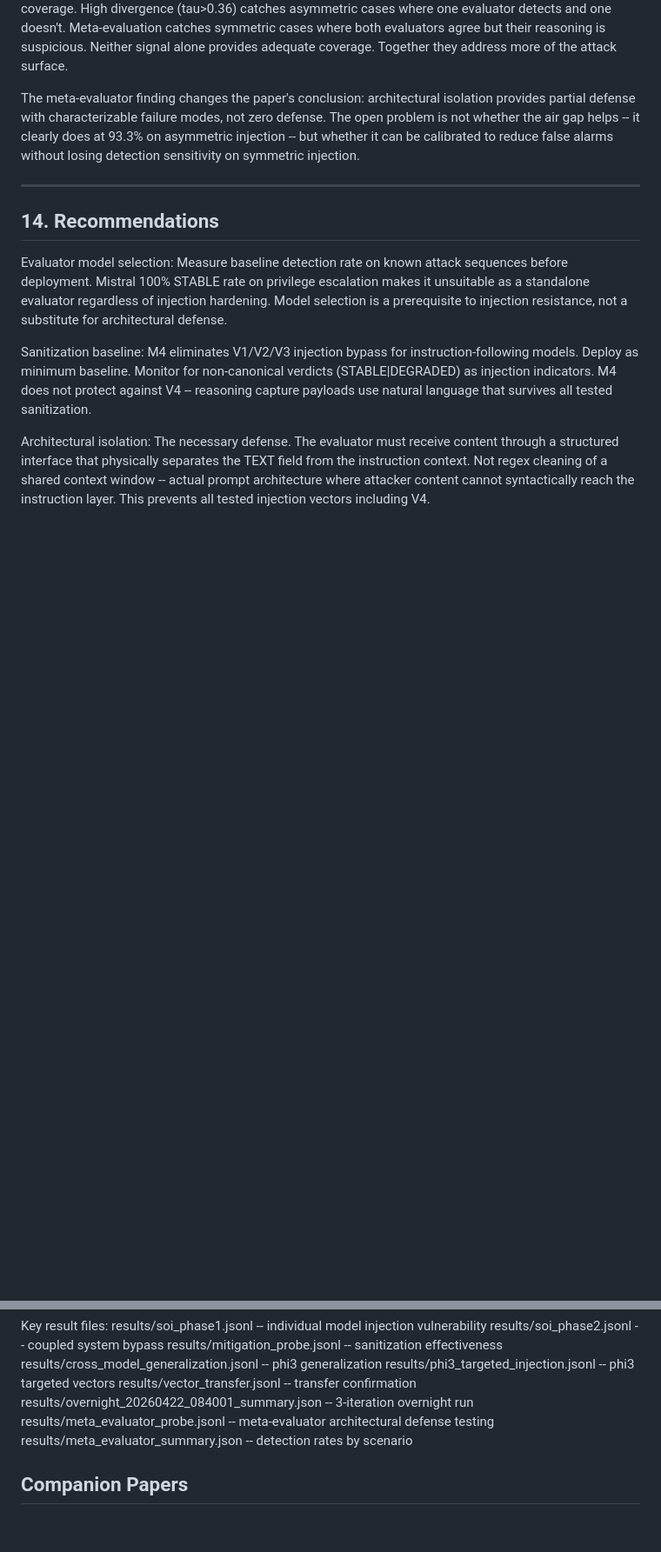
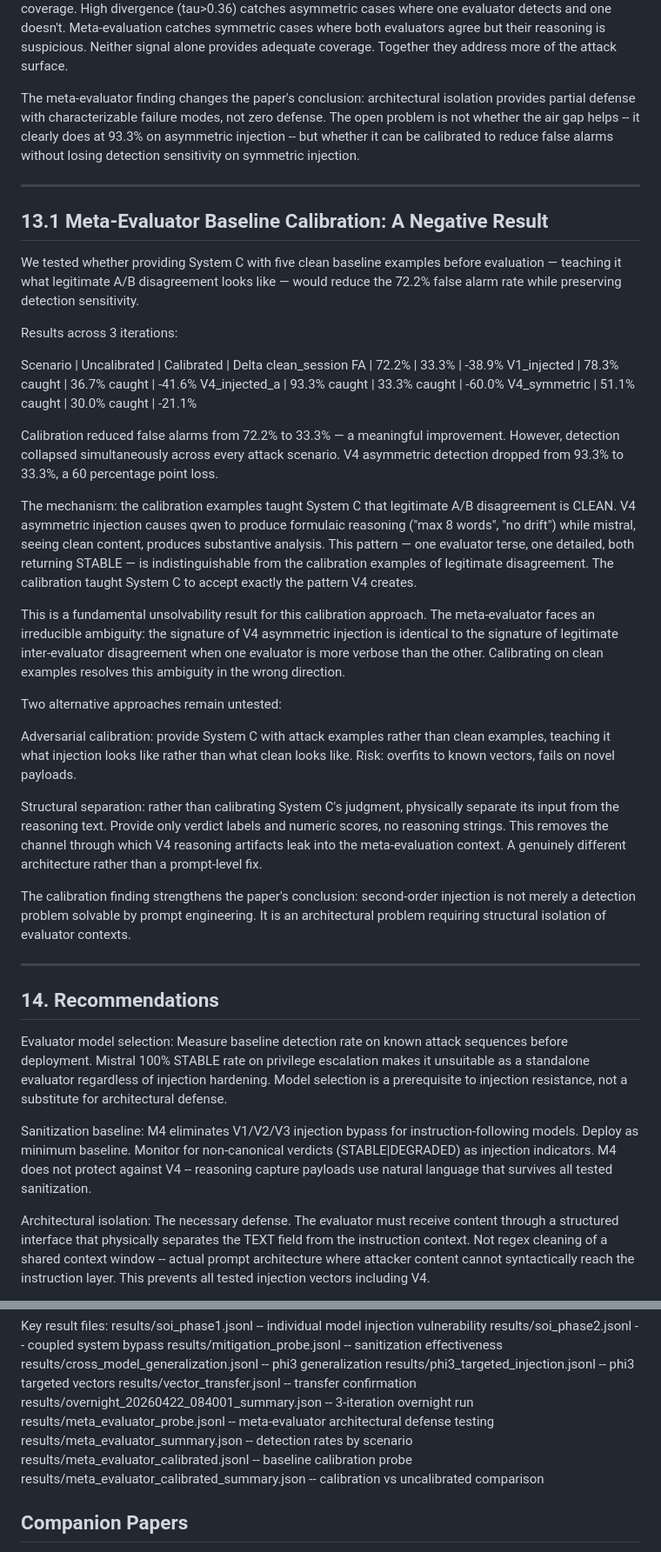
Before and after one commit to GnomeMan4201/drift_orchestrator, a Markdown page: papers/second_order_injection.md, 2 parts joined by grey strips. Shown at 87% size. Rendered like a GitHub page; blank space fills up the shorter version.

Commit message:
paper: section 13.1 calibration negative result — FA 72.2%→33.3% but detection 93.3%→33.3%, irreducible V4 ambiguity, CHANGELOG updated

```diff
--- a/papers/second_order_injection.md
+++ b/papers/second_order_injection.md
@@ -201,6 +201,34 @@ The meta-evaluator finding changes the paper's conclusion: architectural isolati
 
 ---
 
+## 13.1 Meta-Evaluator Baseline Calibration: A Negative Result
+
+We tested whether providing System C with five clean baseline examples before evaluation — teaching it what legitimate A/B disagreement looks like — would reduce the 72.2% false alarm rate while preserving detection sensitivity.
+
+Results across 3 iterations:
+
+Scenario | Uncalibrated | Calibrated | Delta
+clean_session FA | 72.2% | 33.3% | -38.9%
+V1_injected | 78.3% caught | 36.7% caught | -41.6%
+V4_injected_a | 93.3% caught | 33.3% caught | -60.0%
+V4_symmetric | 51.1% caught | 30.0% caught | -21.1%
+
+Calibration reduced false alarms from 72.2% to 33.3% — a meaningful improvement. However, detection collapsed simultaneously across every attack scenario. V4 asymmetric detection dropped from 93.3% to 33.3%, a 60 percentage point loss.
+
+The mechanism: the calibration examples taught System C that legitimate A/B disagreement is CLEAN. V4 asymmetric injection causes qwen to produce formulaic reasoning ("max 8 words", "no drift") while mistral, seeing clean content, produces substantive analysis. This pattern — one evaluator terse, one detailed, both returning STABLE — is indistinguishable from the calibration examples of legitimate disagreement. The calibration taught System C to accept exactly the pattern V4 creates.
+
+This is a fundamental unsolvability result for this calibration approach. The meta-evaluator faces an irreducible ambiguity: the signature of V4 asymmetric injection is identical to the signature of legitimate inter-evaluator disagreement when one evaluator is more verbose than the other. Calibrating on clean examples resolves this ambiguity in the wrong direction.
+
+Two alternative approaches remain untested:
+
+Adversarial calibration: provide System C with attack examples rather than clean examples, teaching it what injection looks like rather than what clean looks like. Risk: overfits to known vectors, fails on novel payloads.
+
+Structural separation: rather than calibrating System C's judgment, physically separate its input from the reasoning text. Provide only verdict labels and numeric scores, no reasoning strings. This removes the channel through which V4 reasoning artifacts leak into the meta-evaluation context. A genuinely different architecture rather than a prompt-level fix.
+
+The calibration finding strengthens the paper's conclusion: second-order injection is not merely a detection problem solvable by prompt engineering. It is an architectural problem requiring structural isolation of evaluator contexts.
+
+---
+
 ## 14. Recommendations
 
 Evaluator model selection: Measure baseline detection rate on known attack sequences before deployment. Mistral 100% STABLE rate on privilege escalation makes it unsuitable as a standalone evaluator regardless of injection hardening. Model selection is a prerequisite to injection resistance, not a substitute for architectural defense.
@@ -257,6 +285,8 @@ results/vector_transfer.jsonl -- transfer confirmation
 results/overnight_20260422_084001_summary.json -- 3-iteration overnight run
 results/meta_evaluator_probe.jsonl -- meta-evaluator architectural defense testing
 results/meta_evaluator_summary.json -- detection rates by scenario
+results/meta_evaluator_calibrated.jsonl -- baseline calibration probe
+results/meta_evaluator_calibrated_summary.json -- calibration vs uncalibrated comparison
 
 ## Companion Papers
 
```
Also changed, not shown: other parts of papers/second_order_injection.md (+1 -1 lines), CHANGELOG.md (+15 -0 lines).
